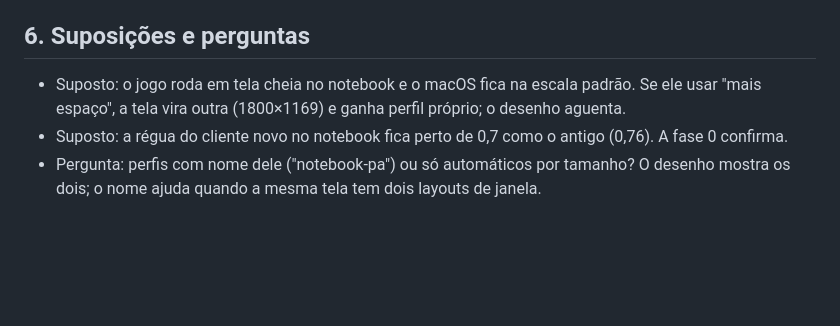
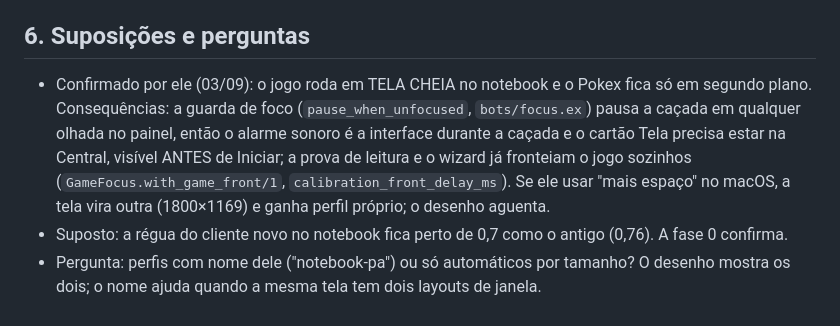
Before and after one commit to sallaumen/pokex, a Markdown page: docs/refactor/calibracao-por-tela-2026-09-03.md, the part around the change. Rendered like a GitHub page; blank space fills up the shorter version.

Commit message:
calibração por tela: tela cheia no notebook confirmada, e o que isso muda
Co-Authored-By: Claude Fable 5.1 <noreply@anthropic.com>

```diff
--- a/docs/refactor/calibracao-por-tela-2026-09-03.md
+++ b/docs/refactor/calibracao-por-tela-2026-09-03.md
@@ -209,9 +209,14 @@ existem).
 
 ## 6. Suposições e perguntas
 
-- Suposto: o jogo roda em tela cheia no notebook e o macOS fica na escala
-  padrão. Se ele usar "mais espaço", a tela vira outra (1800×1169) e ganha perfil
-  próprio; o desenho aguenta.
+- Confirmado por ele (03/09): o jogo roda em TELA CHEIA no notebook e o Pokex
+  fica só em segundo plano. Consequências: a guarda de foco
+  (`pause_when_unfocused`, `bots/focus.ex`) pausa a caçada em qualquer olhada
+  no painel, então o alarme sonoro é a interface durante a caçada e o cartão
+  Tela precisa estar na Central, visível ANTES de Iniciar; a prova de leitura e
+  o wizard já fronteiam o jogo sozinhos (`GameFocus.with_game_front/1`,
+  `calibration_front_delay_ms`). Se ele usar "mais espaço" no macOS, a tela
+  vira outra (1800×1169) e ganha perfil próprio; o desenho aguenta.
 - Suposto: a régua do cliente novo no notebook fica perto de 0,7 como o antigo
   (0,76). A fase 0 confirma.
 - Pergunta: perfis com nome dele ("notebook-pa") ou só automáticos por tamanho?
```
